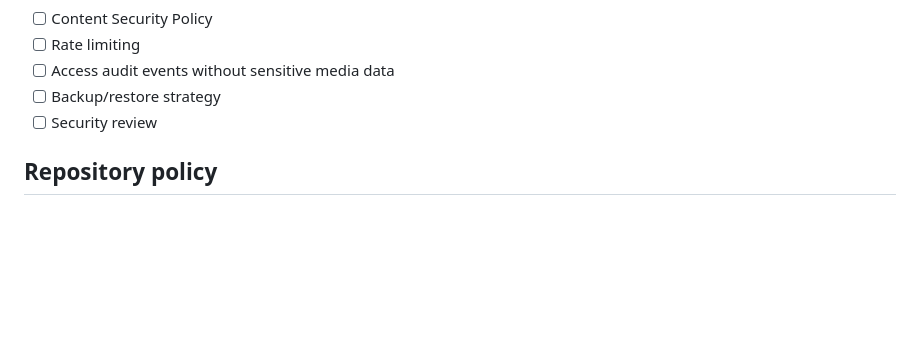
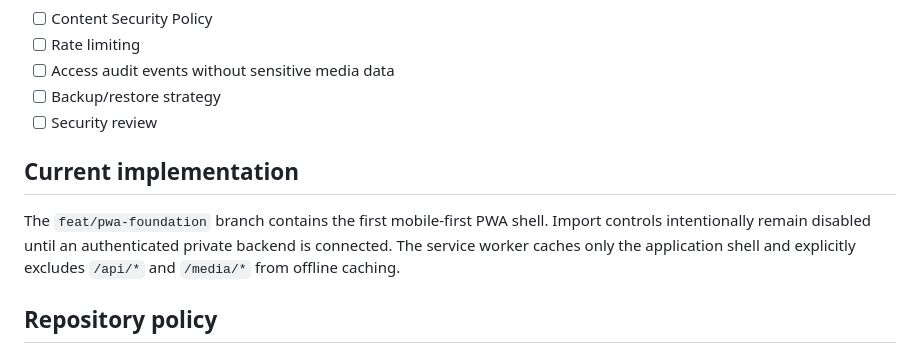
Before and after one commit to shinobione/NaughtyShare, a Markdown page: README.md, the part around one of its changes. Rendered like a GitHub page; blank space fills up the shorter version.

Commit message:
docs: mark PWA foundation complete

```diff
--- a/README.md
+++ b/README.md
@@ -105,6 +105,10 @@ Recommended deployment target: Cloudflare Worker + private R2 bucket, with appli
 - [ ] Backup/restore strategy
 - [ ] Security review
 
+## Current implementation
+
+The `feat/pwa-foundation` branch contains the first mobile-first PWA shell. Import controls intentionally remain disabled until an authenticated private backend is connected. The service worker caches only the application shell and explicitly excludes `/api/*` and `/media/*` from offline caching.
+
 ## Repository policy
 
 This repository contains **code and documentation only**. Do not add personal photos/videos, exports from Google Photos, `.env` files, OAuth credentials, service-account files, private keys or production database dumps.
```
Also changed, not shown: other parts of README.md (+1 -1 lines).
